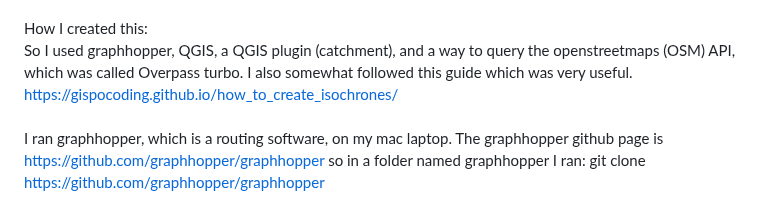
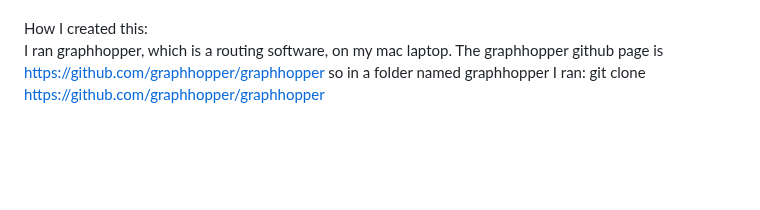
Before and after one commit to bishbash21/bishbash21.github.io, a Markdown page: README.md, the part around the change. Drawn GitHub-style; blank space fills up the shorter version.

```diff
--- a/README.md
+++ b/README.md
@@ -19,8 +19,6 @@ If the average_slope is >= 4%, the default speed (18km/h) is multiplied by 0.90
 If the average_slope is <= -4%, the default speed (18km/h) is multiplied by 1.10 <br>
 <br>
 How I created this: <br>
-So I used graphhopper, QGIS, a QGIS plugin (catchment), and a way to query the openstreetmaps (OSM) API, which was called Overpass turbo. I also somewhat followed this guide which was very useful. https://gispocoding.github.io/how_to_create_isochrones/<br>
-<br>
 I ran graphhopper, which is a routing software, on my mac laptop. The graphhopper github page is https://github.com/graphhopper/graphhopper so in a folder named graphhopper I ran:
 git clone https://github.com/graphhopper/graphhopper<br>
 <br>
```
